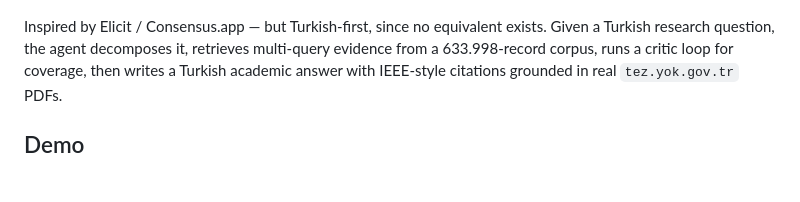
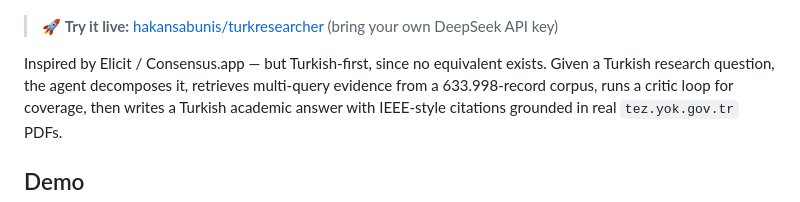
Before and after one commit to hakansabunis/tr-academic-research-agent, a Markdown page: README.md, the part around one of its changes. Rendered like a GitHub page; blank space fills up the shorter version.

Commit message:
Add HF Space live-demo badge to README

```diff
--- a/README.md
+++ b/README.md
@@ -6,5 +7,7 @@
 [![Index on HF](https://img.shields.io/badge/index-HuggingFace-blue)](https://huggingface.co/datasets/hakansabunis/tr-academic-research-agent-index)
 [![LangGraph](https://img.shields.io/badge/LangGraph-multi--agent-green)](https://github.com/langchain-ai/langgraph)
+
+> 🚀 **Try it live:** [hakansabunis/turkresearcher](https://huggingface.co/spaces/hakansabunis/turkresearcher) (bring your own DeepSeek API key)
 
 Inspired by Elicit / Consensus.app — but Turkish-first, since no equivalent exists. Given a Turkish research question, the agent decomposes it, retrieves multi-query evidence from a 633.998-record corpus, runs a critic loop for coverage, then writes a Turkish academic answer with IEEE-style citations grounded in real `tez.yok.gov.tr` PDFs.
 
```
Also changed, not shown: other parts of README.md (+1 -0 lines).
